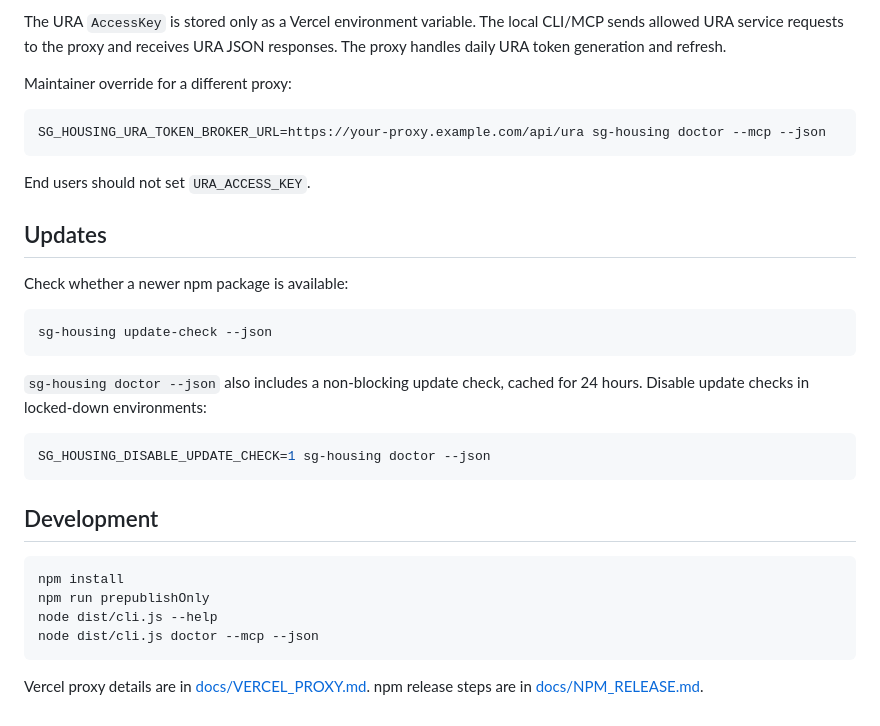
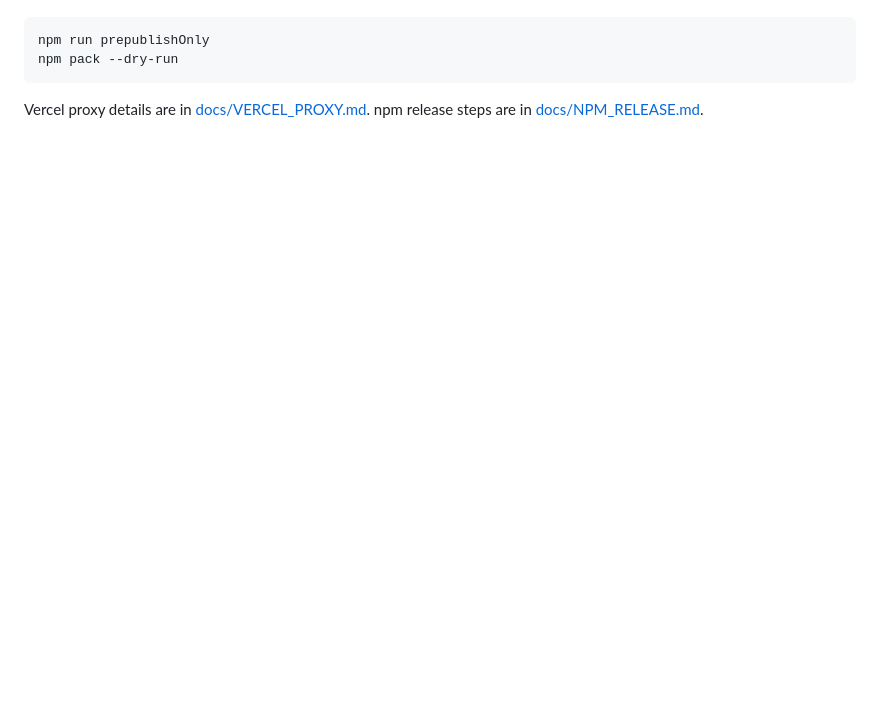
Before and after one commit to StevenSLXie/sg_prop_cli, a Markdown page: README.md, the part around one of its changes. Rendered like a GitHub page; blank space fills up the shorter version.

````diff
--- a/README.md
+++ b/README.md
@@ -177,34 +146,5 @@ https://sg-housing-data-mcp-spec.vercel.app/api/ura
-The URA `AccessKey` is stored only as a Vercel environment variable. The local CLI/MCP sends allowed URA service requests to the proxy and receives URA JSON responses. The proxy handles daily URA token generation and refresh.
-
-Maintainer override for a different proxy:
-
-```bash
-SG_HOUSING_URA_TOKEN_BROKER_URL=https://your-proxy.example.com/api/ura sg-housing doctor --mcp --json
-```
-
-End users should not set `URA_ACCESS_KEY`.
-
-## Updates
-
-Check whether a newer npm package is available:
-
-```bash
-sg-housing update-check --json
-```
-
-`sg-housing doctor --json` also includes a non-blocking update check, cached for 24 hours. Disable update checks in locked-down environments:
-
-```bash
-SG_HOUSING_DISABLE_UPDATE_CHECK=1 sg-housing doctor --json
-```
-
-## Development
-
-```bash
-npm install
 npm run prepublishOnly
-node dist/cli.js --help
-node dist/cli.js doctor --mcp --json
+npm pack --dry-run
 ```
 
 Vercel proxy details are in [docs/VERCEL_PROXY.md](docs/VERCEL_PROXY.md). npm release steps are in [docs/NPM_RELEASE.md](docs/NPM_RELEASE.md).
````
Also changed, not shown: other parts of README.md (+91 -122 lines).
